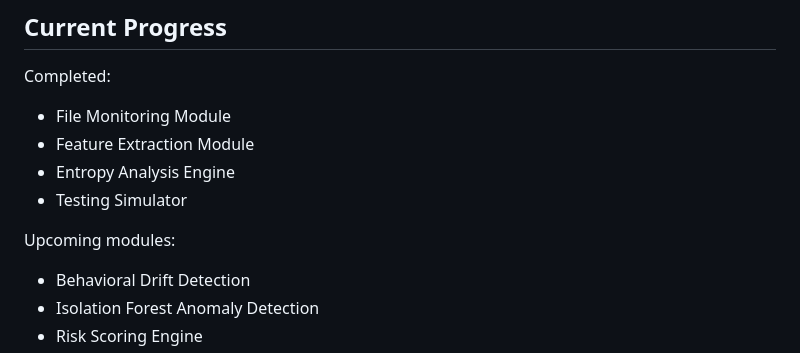
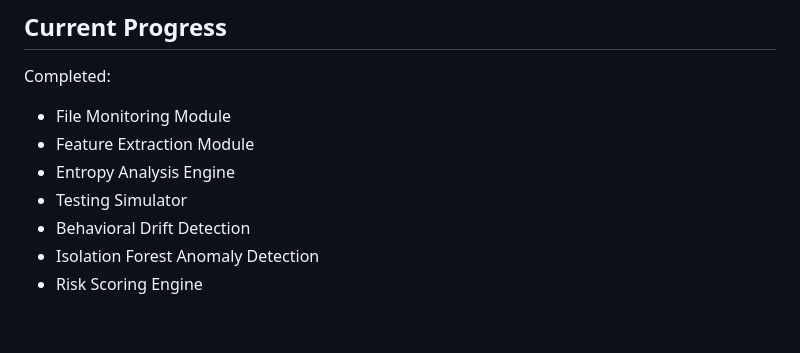
Before and after one commit to amanshaikh002/ransomware-early-warning-system, a Markdown page: README.md, the part around the change. Drawn GitHub-style; blank space fills up the shorter version.

Commit message:
Update README to remove upcoming modules
Removed upcoming modules section from README.

```diff
--- a/README.md
+++ b/README.md
@@ -337,9 +337,6 @@ Completed:
 * Feature Extraction Module
 * Entropy Analysis Engine
 * Testing Simulator
-
-Upcoming modules:
-
 * Behavioral Drift Detection
 * Isolation Forest Anomaly Detection
 * Risk Scoring Engine
```
